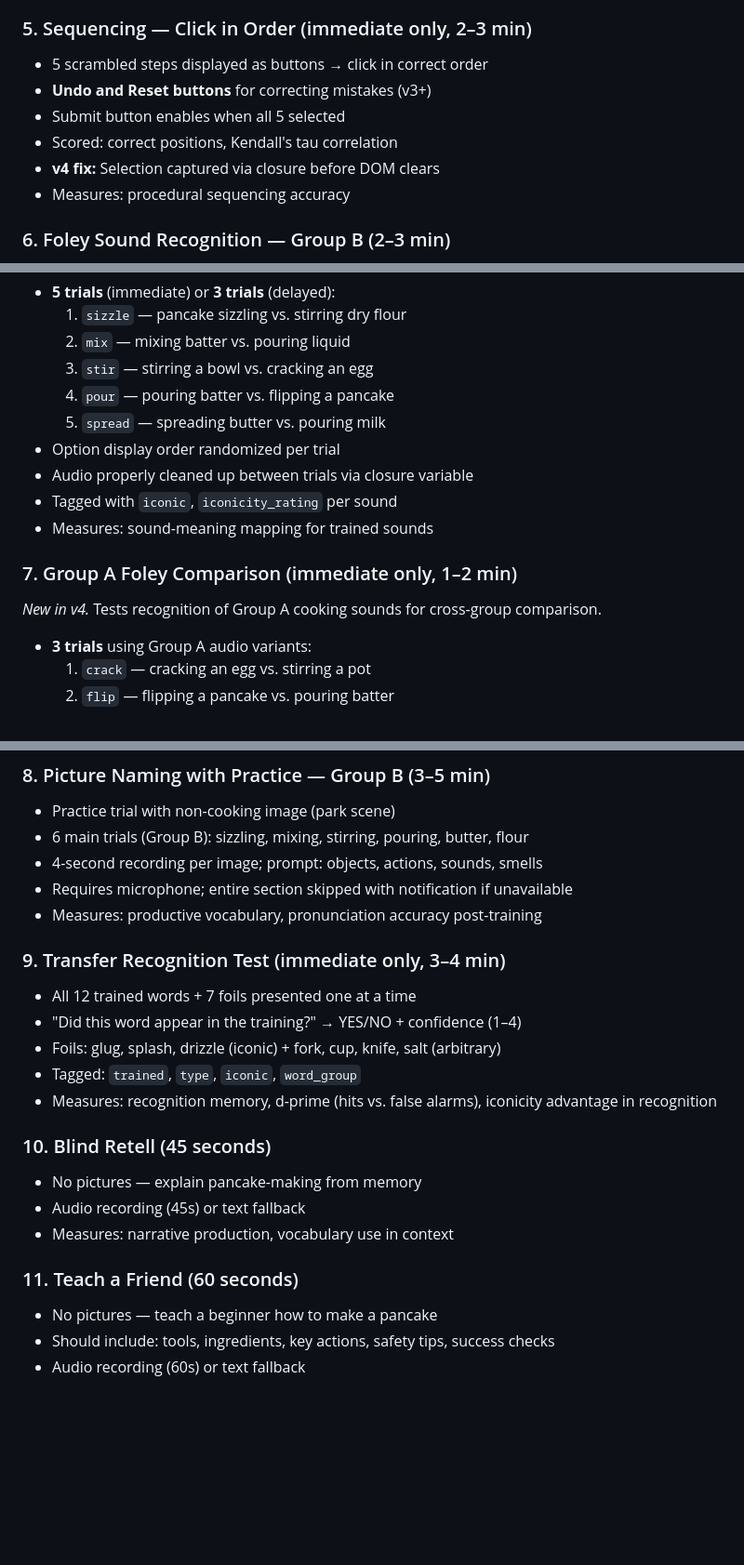
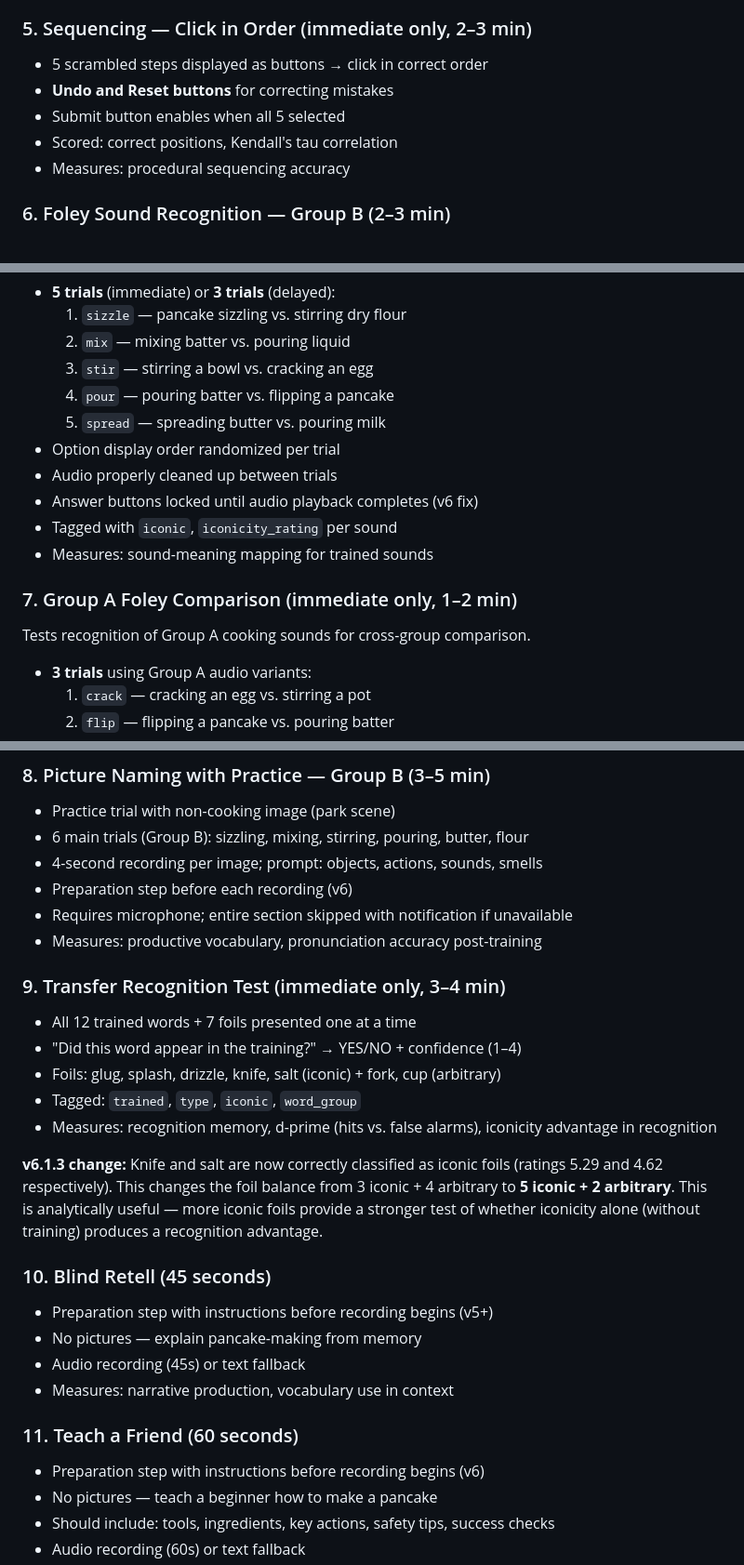
Before and after one commit to OLEXASENSEI/vr-posttest, a Markdown page: README.md, 3 parts joined by grey strips. Shown at 93% size. Rendered like a GitHub page; blank space fills up the shorter version.

```diff
--- a/README.md
+++ b/README.md
@@ -62,10 +74,9 @@ Interactive mic permission with audio level meter. Required for naming and retel
 
 ### 5. Sequencing — Click in Order (immediate only, 2–3 min)
 - 5 scrambled steps displayed as buttons → click in correct order
-- **Undo and Reset buttons** for correcting mistakes (v3+)
+- **Undo and Reset buttons** for correcting mistakes
 - Submit button enables when all 5 selected
 - Scored: correct positions, Kendall's tau correlation
-- **v4 fix:** Selection captured via closure before DOM clears
 - Measures: procedural sequencing accuracy
 
 ### 6. Foley Sound Recognition — Group B (2–3 min)
@@ -77,12 +88,13 @@ Play cooking sounds → choose what it represents (2AFC).
   4. `pour` — pouring batter vs. flipping a pancake
   5. `spread` — spreading butter vs. pouring milk
 - Option display order randomized per trial
-- Audio properly cleaned up between trials via closure variable
+- Audio properly cleaned up between trials
+- Answer buttons locked until audio playback completes (v6 fix)
 - Tagged with `iconic`, `iconicity_rating` per sound
 - Measures: sound-meaning mapping for trained sounds
 
 ### 7. Group A Foley Comparison (immediate only, 1–2 min)
-*New in v4.* Tests recognition of Group A cooking sounds for cross-group comparison.
+Tests recognition of Group A cooking sounds for cross-group comparison.
 - **3 trials** using Group A audio variants:
   1. `crack` — cracking an egg vs. stirring a pot
   2. `flip` — flipping a pancake vs. pouring batter
@@ -95,22 +107,27 @@ Play cooking sounds → choose what it represents (2AFC).
 - Practice trial with non-cooking image (park scene)
 - 6 main trials (Group B): sizzling, mixing, stirring, pouring, butter, flour
 - 4-second recording per image; prompt: objects, actions, sounds, smells
+- Preparation step before each recording (v6)
 - Requires microphone; entire section skipped with notification if unavailable
 - Measures: productive vocabulary, pronunciation accuracy post-training
 
 ### 9. Transfer Recognition Test (immediate only, 3–4 min)
 - All 12 trained words + 7 foils presented one at a time
 - "Did this word appear in the training?" → YES/NO + confidence (1–4)
-- Foils: glug, splash, drizzle (iconic) + fork, cup, knife, salt (arbitrary)
+- Foils: glug, splash, drizzle, knife, salt (iconic) + fork, cup (arbitrary)
 - Tagged: `trained`, `type`, `iconic`, `word_group`
 - Measures: recognition memory, d-prime (hits vs. false alarms), iconicity advantage in recognition
 
+**v6.1.3 change:** Knife and salt are now correctly classified as iconic foils (ratings 5.29 and 4.62 respectively). This changes the foil balance from 3 iconic + 4 arbitrary to **5 iconic + 2 arbitrary**. This is analytically useful — more iconic foils provide a stronger test of whether iconicity alone (without training) produces a recognition advantage.
+
 ### 10. Blind Retell (45 seconds)
+- Preparation step with instructions before recording begins (v5+)
 - No pictures — explain pancake-making from memory
 - Audio recording (45s) or text fallback
 - Measures: narrative production, vocabulary use in context
 
 ### 11. Teach a Friend (60 seconds)
+- Preparation step with instructions before recording begins (v6)
 - No pictures — teach a beginner how to make a pancake
 - Should include: tools, ingredients, key actions, safety tips, success checks
 - Audio recording (60s) or text fallback
```
Also changed, not shown: other parts of README.md (+29 -11 lines).
